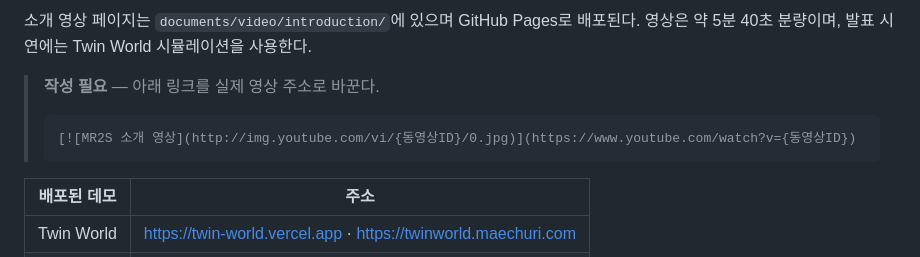
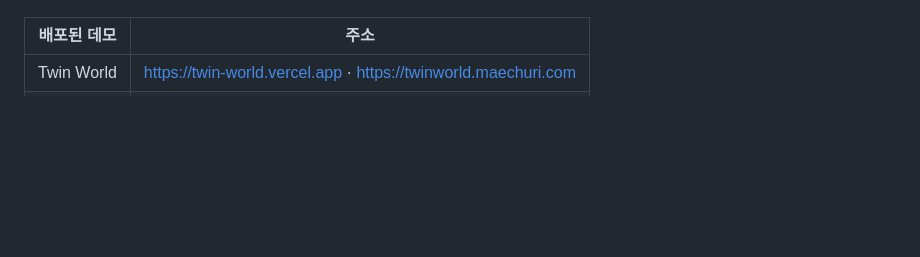
Before and after one commit to pnucse-capstone2026/capstone-2026-team-36, a Markdown page: README.md, the part around one of its changes. Drawn GitHub-style; blank space fills up the shorter version.

Commit message:
Remove introduction video details from README
Removed details about the introduction video and its location.

````diff
--- a/README.md
+++ b/README.md
@@ -345,11 +346,4 @@ python main.py poster-results --sizes 5 10 20 --output-dir results/poster --no-c
 
-소개 영상 페이지는 `documents/video/introduction/`에 있으며 GitHub Pages로 배포된다. 영상은 약 5분 40초 분량이며, 발표 시연에는 Twin World 시뮬레이션을 사용한다.
-
-> **작성 필요** — 아래 링크를 실제 영상 주소로 바꾼다.
->
-> ```markdown
-> [![MR2S 소개 영상](http://img.youtube.com/vi/{동영상ID}/0.jpg)](https://www.youtube.com/watch?v={동영상ID})
-> ```
 
 | 배포된 데모 | 주소 |
 | --- | --- |
````
Also changed, not shown: other parts of README.md (+1 -0 lines).
